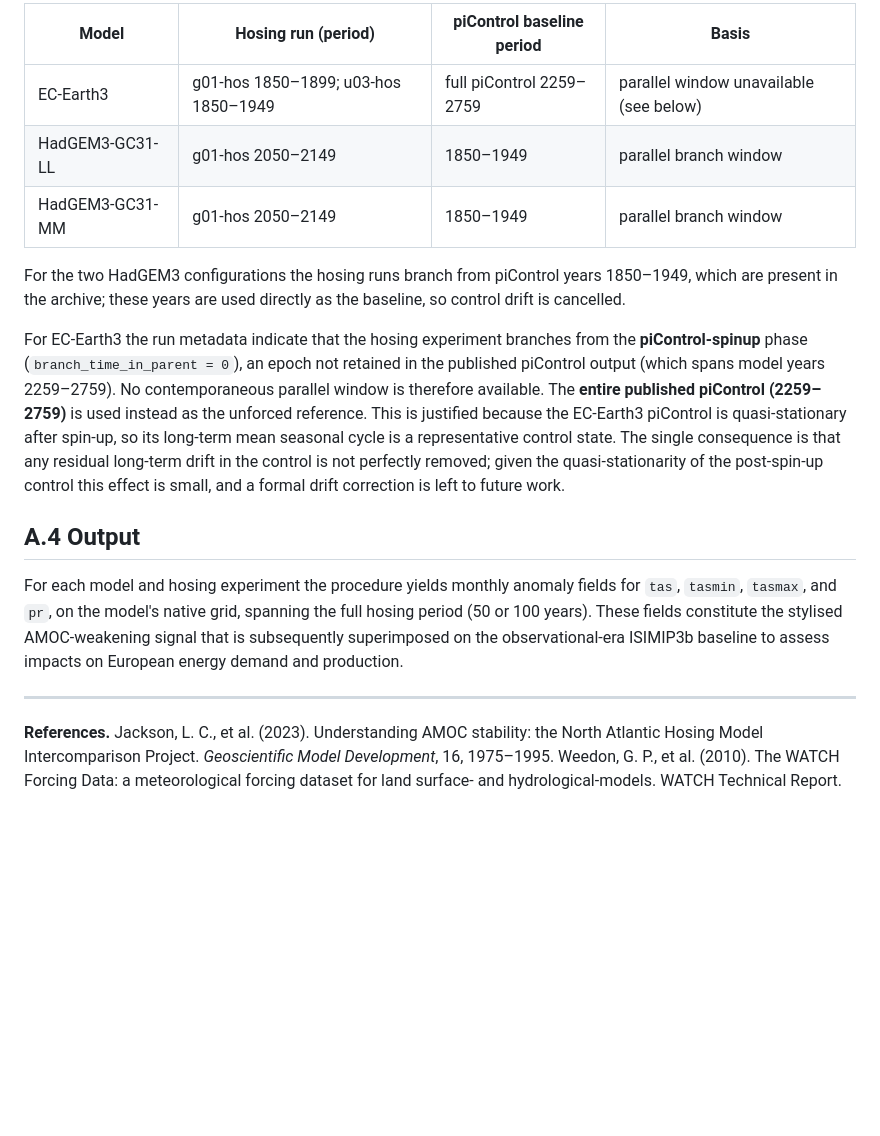
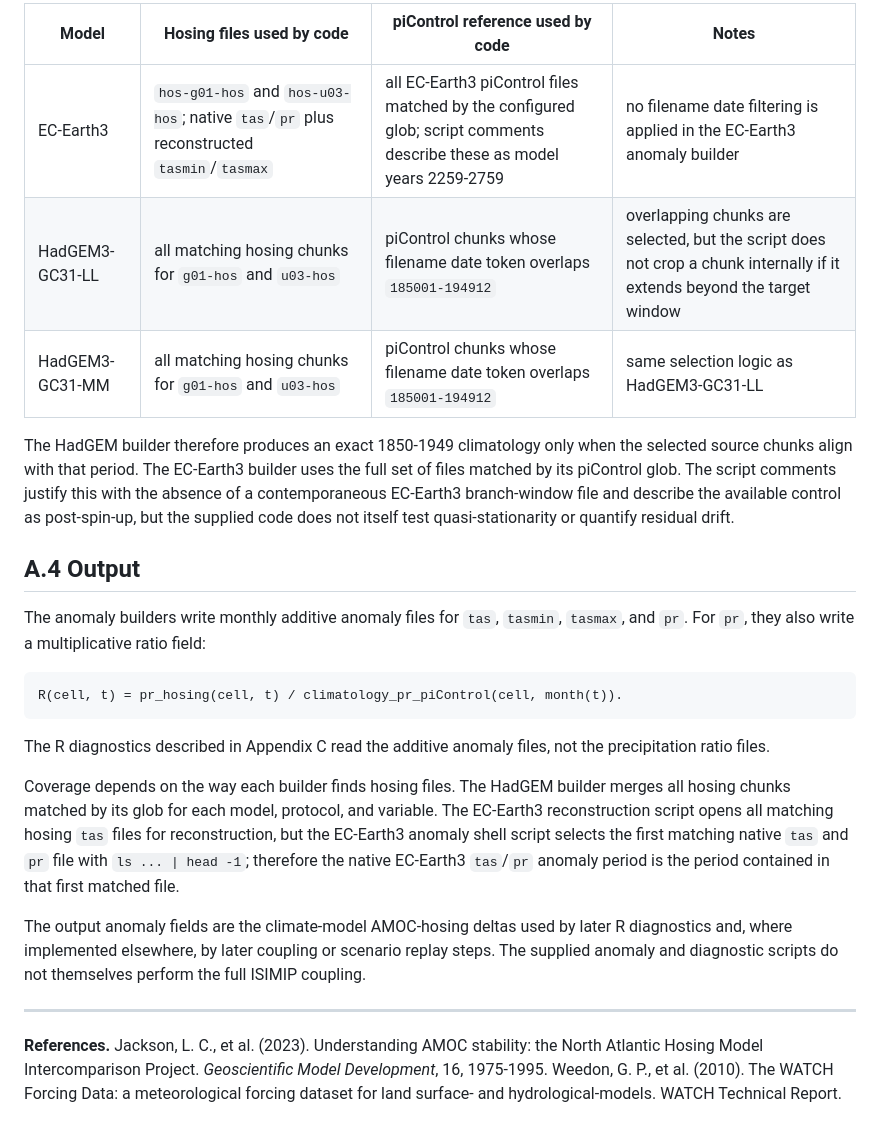
Before and after one commit to Matco77/beyond-gradual-warming, a Markdown page: Amoc/Methodology Explanation/Appendix_A_data_grids_periods (2).md, the part around one of its changes. Rendered like a GitHub page; blank space fills up the shorter version.

````diff
--- a/Amoc/Methodology Explanation/Appendix_A_data_grids_periods (2).md
+++ b/Amoc/Methodology Explanation/Appendix_A_data_grids_periods (2).md
@@ -65,39 +85,47 @@ that window differs by model:
 
-| Model            | Hosing run (period)        | piControl baseline period | Basis |
-|------------------|----------------------------|---------------------------|-------|
-| EC-Earth3        | g01-hos 1850–1899; u03-hos 1850–1949 | full piControl 2259–2759 | parallel window unavailable (see below) |
-| HadGEM3-GC31-LL  | g01-hos 2050–2149          | 1850–1949                 | parallel branch window |
-| HadGEM3-GC31-MM  | g01-hos 2050–2149          | 1850–1949                 | parallel branch window |
+| Model | Hosing files used by code | piControl reference used by code | Notes |
+|---|---|---|---|
+| EC-Earth3 | `hos-g01-hos` and `hos-u03-hos`; native `tas`/`pr` plus reconstructed `tasmin`/`tasmax` | all EC-Earth3 piControl files matched by the configured glob; script comments describe these as model years 2259-2759 | no filename date filtering is applied in the EC-Earth3 anomaly builder |
+| HadGEM3-GC31-LL | all matching hosing chunks for `g01-hos` and `u03-hos` | piControl chunks whose filename date token overlaps `185001-194912` | overlapping chunks are selected, but the script does not crop a chunk internally if it extends beyond the target window |
+| HadGEM3-GC31-MM | all matching hosing chunks for `g01-hos` and `u03-hos` | piControl chunks whose filename date token overlaps `185001-194912` | same selection logic as HadGEM3-GC31-LL |
 
-For the two HadGEM3 configurations the hosing runs branch from piControl years
-1850–1949, which are present in the archive; these years are used directly as
-the baseline, so control drift is cancelled.
-
-For EC-Earth3 the run metadata indicate that the hosing experiment branches
-from the **piControl-spinup** phase (`branch_time_in_parent = 0`), an epoch not
-retained in the published piControl output (which spans model years 2259–2759).
-No contemporaneous parallel window is therefore available. The **entire
-published piControl (2259–2759)** is used instead as the unforced reference.
-This is justified because the EC-Earth3 piControl is quasi-stationary after
-spin-up, so its long-term mean seasonal cycle is a representative control state.
-The single consequence is that any residual long-term drift in the control is
-not perfectly removed; given the quasi-stationarity of the post-spin-up control
-this effect is small, and a formal drift correction is left to future work.
+The HadGEM builder therefore produces an exact 1850-1949 climatology only when
+the selected source chunks align with that period. The EC-Earth3 builder uses the
+full set of files matched by its piControl glob. The script comments justify this
+with the absence of a contemporaneous EC-Earth3 branch-window file and describe
+the available control as post-spin-up, but the supplied code does not itself test
+quasi-stationarity or quantify residual drift.
 
 ## A.4 Output
 
-For each model and hosing experiment the procedure yields monthly anomaly
-fields for `tas`, `tasmin`, `tasmax`, and `pr`, on the model's native grid,
-spanning the full hosing period (50 or 100 years). These fields constitute the
-stylised AMOC-weakening signal that is subsequently superimposed on the
-observational-era ISIMIP3b baseline to assess impacts on European energy demand
-and production.
+The anomaly builders write monthly additive anomaly files for `tas`, `tasmin`,
+`tasmax`, and `pr`. For `pr`, they also write a multiplicative ratio field:
+
+```text
+R(cell, t) = pr_hosing(cell, t) / climatology_pr_piControl(cell, month(t)).
+```
+
+The R diagnostics described in Appendix C read the additive anomaly files, not
+the precipitation ratio files.
+
+Coverage depends on the way each builder finds hosing files. The HadGEM builder
+merges all hosing chunks matched by its glob for each model, protocol, and
+variable. The EC-Earth3 reconstruction script opens all matching hosing `tas`
+files for reconstruction, but the EC-Earth3 anomaly shell script selects the
+first matching native `tas` and `pr` file with `ls ... | head -1`; therefore the
+native EC-Earth3 `tas`/`pr` anomaly period is the period contained in that first
+matched file.
+
+The output anomaly fields are the climate-model AMOC-hosing deltas used by later
+R diagnostics and, where implemented elsewhere, by later coupling or scenario
+replay steps. The supplied anomaly and diagnostic scripts do not themselves
+perform the full ISIMIP coupling.
 
 ---
 
 **References.**
 Jackson, L. C., et al. (2023). Understanding AMOC stability: the North Atlantic
 Hosing Model Intercomparison Project. *Geoscientific Model Development*, 16,
-1975–1995.
+1975-1995.
 Weedon, G. P., et al. (2010). The WATCH Forcing Data: a meteorological forcing
 dataset for land surface- and hydrological-models. WATCH Technical Report.
````
Also changed, not shown: other parts of Amoc/Methodology Explanation/Appendix_A_data_grids_periods (2).md (+66 -46 lines).
